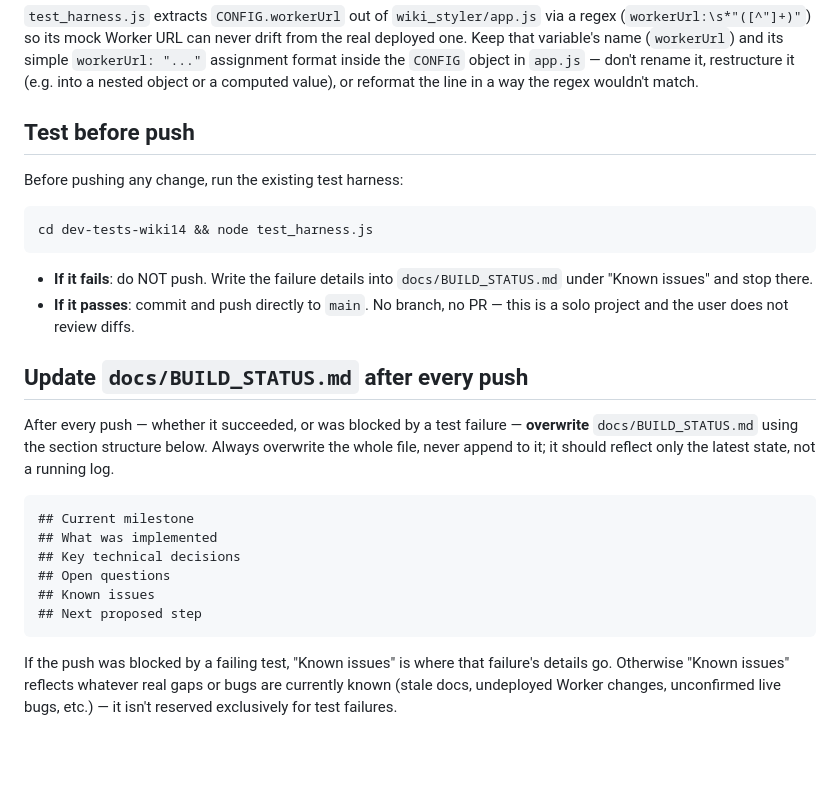
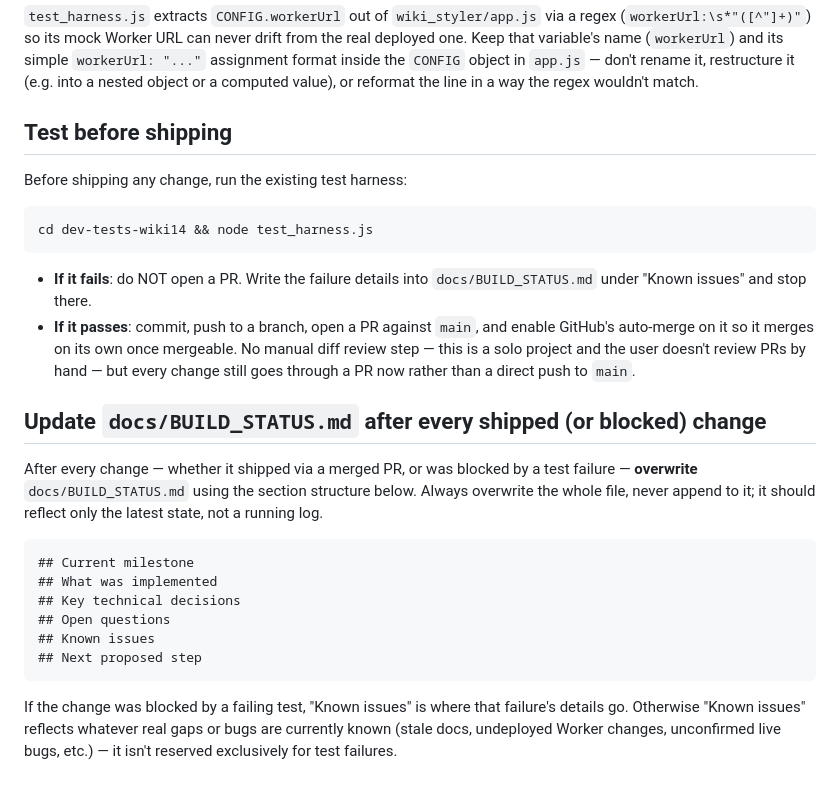
Before and after one commit to zitian-FF/tools, a Markdown page: AGENTS.md, the part around the change. Rendered like a GitHub page; blank space fills up the shorter version.

Commit message:
Switch AGENTS.md's ship workflow from direct-to-main pushes to PR + auto-merge
Test-before-shipping and the "solo project, no manual diff review" spirit
are unchanged -- only the delivery mechanism changes: commit, push to a
branch, open a PR against main, and enable GitHub's auto-merge on it
instead of pushing straight to main. Dogfoods the new rule immediately for
this very change, matching how the original AGENTS.md was applied to
itself when first written.

````diff
--- a/AGENTS.md
+++ b/AGENTS.md
@@ -38,23 +38,27 @@ simple `workerUrl: "..."` assignment format inside the `CONFIG` object in
 `app.js` — don't rename it, restructure it (e.g. into a nested object or a
 computed value), or reformat the line in a way the regex wouldn't match.
 
-## Test before push
+## Test before shipping
 
-Before pushing any change, run the existing test harness:
+Before shipping any change, run the existing test harness:
 
 ```
 cd dev-tests-wiki14 && node test_harness.js
 ```
 
-- **If it fails**: do NOT push. Write the failure details into
+- **If it fails**: do NOT open a PR. Write the failure details into
   `docs/BUILD_STATUS.md` under "Known issues" and stop there.
-- **If it passes**: commit and push directly to `main`. No branch, no PR —
-  this is a solo project and the user does not review diffs.
+- **If it passes**: commit, push to a branch, open a PR against `main`, and
+  enable GitHub's auto-merge on it so it merges on its own once mergeable.
+  No manual diff review step — this is a solo project and the user doesn't
+  review PRs by hand — but every change still goes through a PR now rather
+  than a direct push to `main`.
 
-## Update `docs/BUILD_STATUS.md` after every push
+## Update `docs/BUILD_STATUS.md` after every shipped (or blocked) change
 
-After every push — whether it succeeded, or was blocked by a test failure —
-**overwrite** `docs/BUILD_STATUS.md` using the section structure below.
+After every change — whether it shipped via a merged PR, or was blocked by
+a test failure — **overwrite** `docs/BUILD_STATUS.md` using the section
+structure below.
 Always overwrite the whole file, never append to it; it should reflect only
 the latest state, not a running log.
 
@@ -67,7 +71,7 @@ the latest state, not a running log.
 ## Next proposed step
 ```
 
-If the push was blocked by a failing test, "Known issues" is where that
+If the change was blocked by a failing test, "Known issues" is where that
 failure's details go. Otherwise "Known issues" reflects whatever real gaps
 or bugs are currently known (stale docs, undeployed Worker changes,
 unconfirmed live bugs, etc.) — it isn't reserved exclusively for test
````
